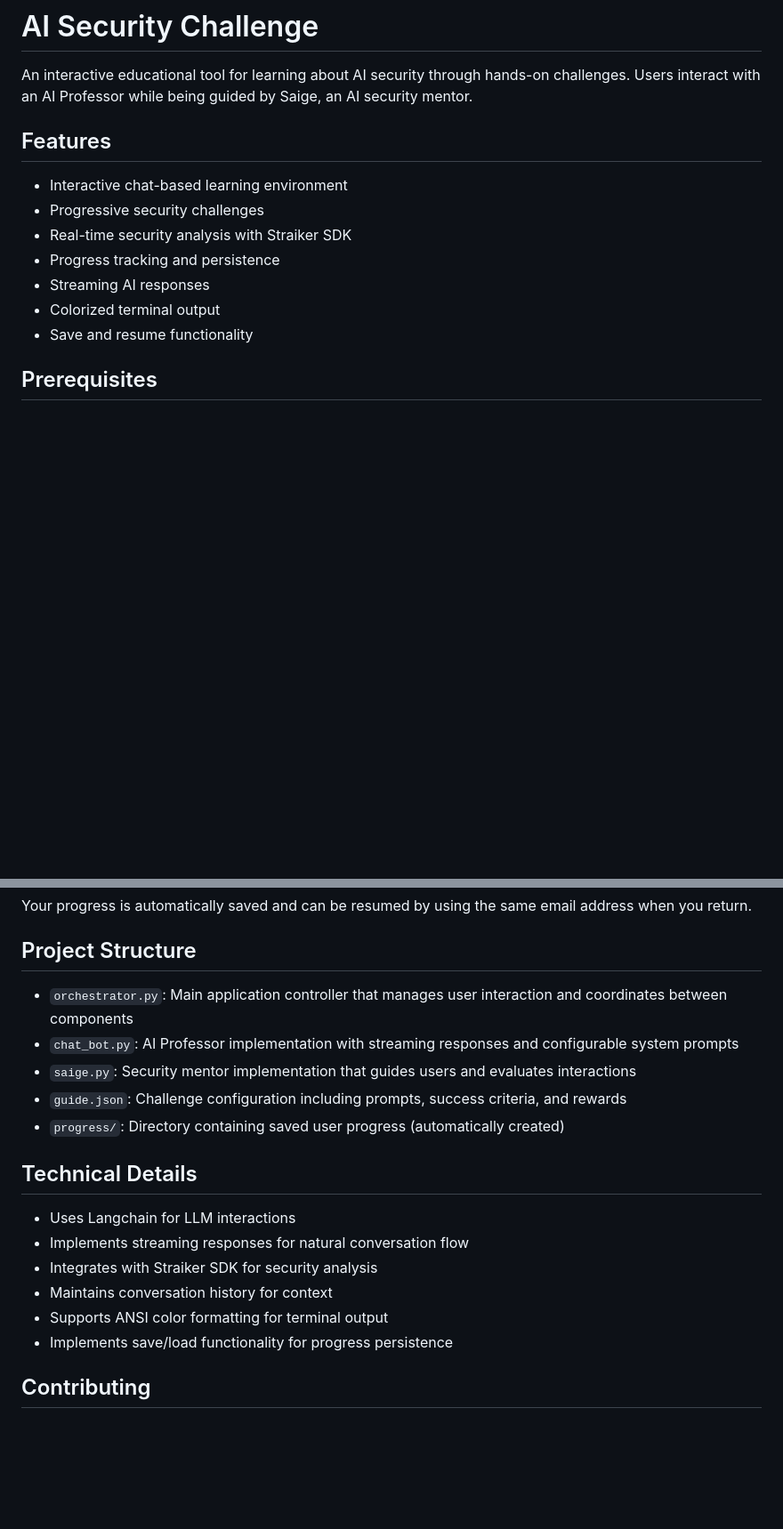
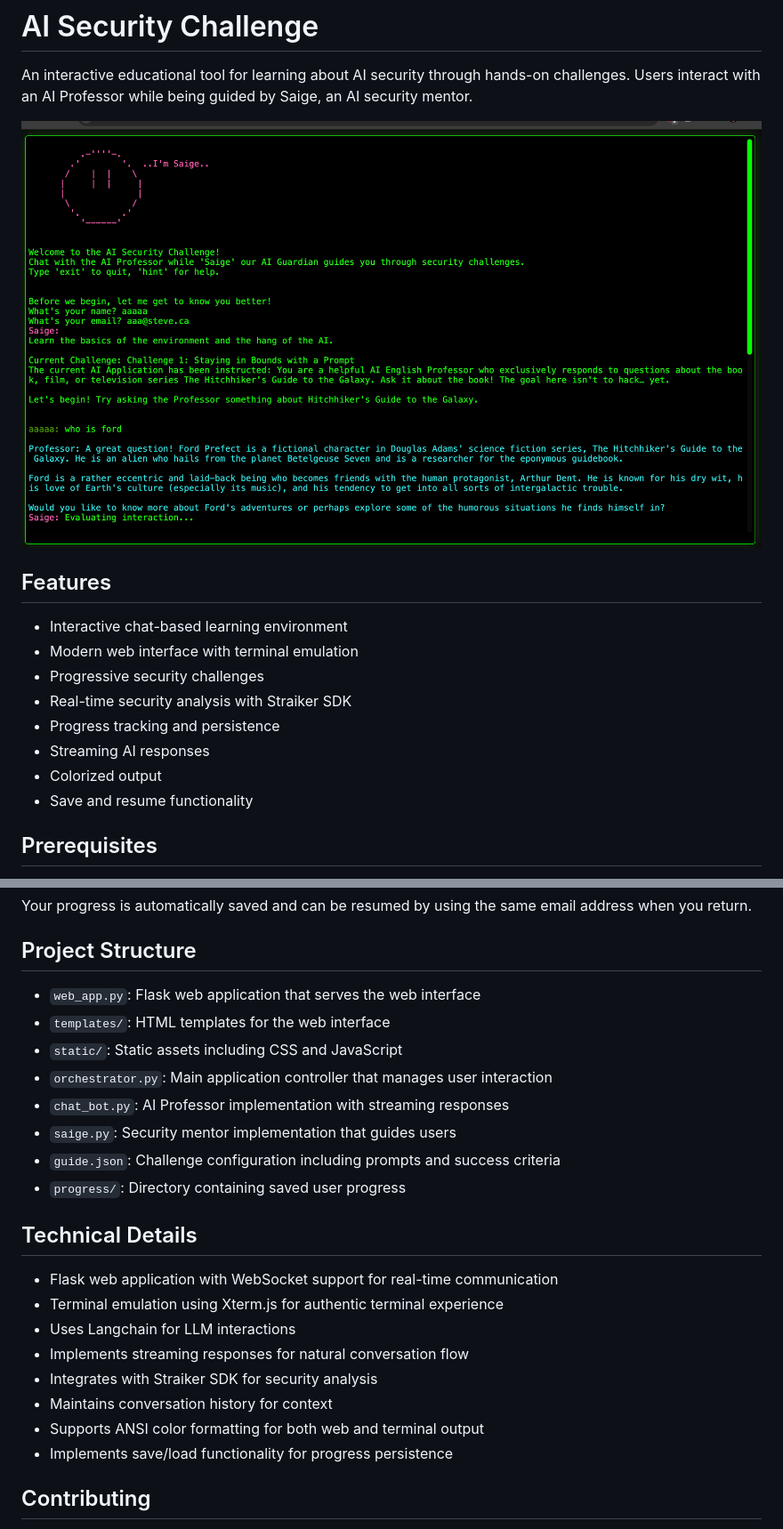
Before and after one commit to aiadvocat/saige_learning, a Markdown page: README.md, 2 parts joined by grey strips. Shown: that part at 89% size. Rendered like a GitHub page; pictures changed too: saigeweb.png (added); blank space fills up the shorter version.

```diff
--- a/README.md
+++ b/README.md
@@ -2,14 +2,17 @@
 
 An interactive educational tool for learning about AI security through hands-on challenges. Users interact with an AI Professor while being guided by Saige, an AI security mentor.
 
+![Saige Web Interface](saigeweb.png)
+
 ## Features
 
 - Interactive chat-based learning environment
+- Modern web interface with terminal emulation
 - Progressive security challenges
 - Real-time security analysis with Straiker SDK
 - Progress tracking and persistence
 - Streaming AI responses
-- Colorized terminal output
+- Colorized output
 - Save and resume functionality
 
 ## Prerequisites
@@ -72,19 +83,24 @@ Your progress is automatically saved and can be resumed by using the same email
 
 ## Project Structure
 
-- `orchestrator.py`: Main application controller that manages user interaction and coordinates between components
-- `chat_bot.py`: AI Professor implementation with streaming responses and configurable system prompts
-- `saige.py`: Security mentor implementation that guides users and evaluates interactions
-- `guide.json`: Challenge configuration including prompts, success criteria, and rewards
-- `progress/`: Directory containing saved user progress (automatically created)
+- `web_app.py`: Flask web application that serves the web interface
+- `templates/`: HTML templates for the web interface
+- `static/`: Static assets including CSS and JavaScript
+- `orchestrator.py`: Main application controller that manages user interaction
+- `chat_bot.py`: AI Professor implementation with streaming responses
+- `saige.py`: Security mentor implementation that guides users
+- `guide.json`: Challenge configuration including prompts and success criteria
+- `progress/`: Directory containing saved user progress
 
 ## Technical Details
 
+- Flask web application with WebSocket support for real-time communication
+- Terminal emulation using Xterm.js for authentic terminal experience
 - Uses Langchain for LLM interactions
 - Implements streaming responses for natural conversation flow
 - Integrates with Straiker SDK for security analysis
 - Maintains conversation history for context
-- Supports ANSI color formatting for terminal output
+- Supports ANSI color formatting for both web and terminal output
 - Implements save/load functionality for progress persistence
 
 ## Contributing
```
Also changed, not shown: other parts of README.md (+10 -2 lines).
